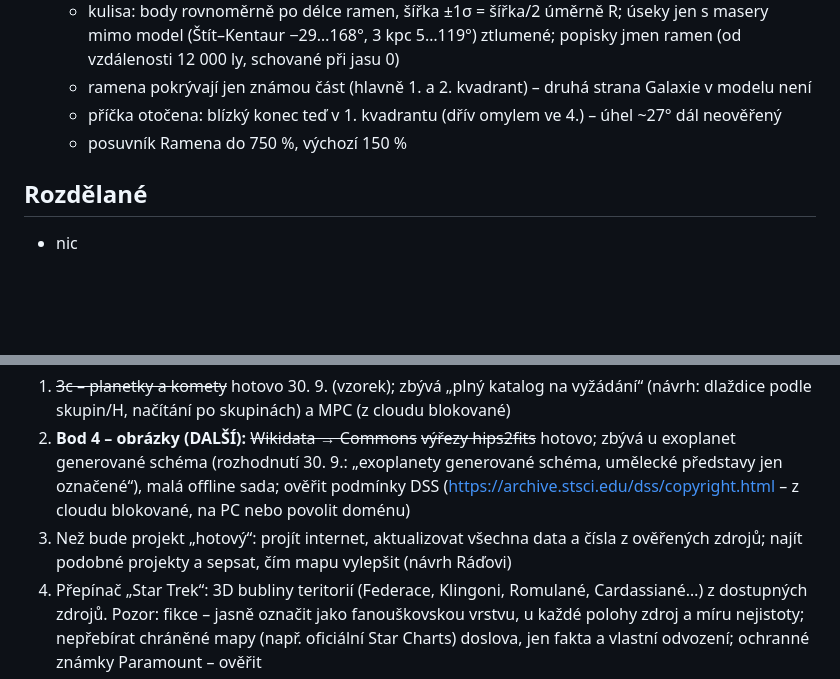
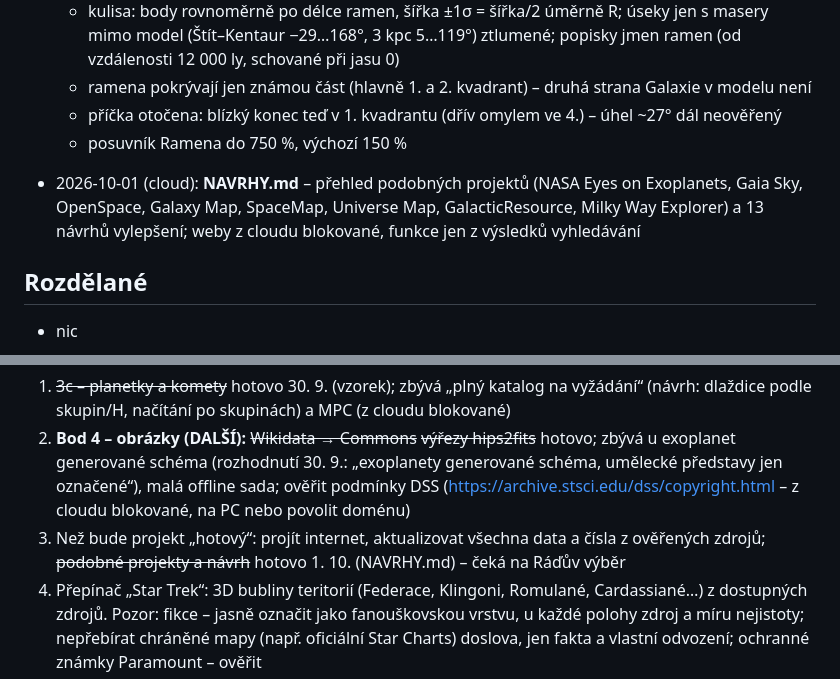
Before and after one commit to azuregroove/galaxie, a Markdown page: STAV.md, 2 parts joined by grey strips. GitHub-like rendering; blank space fills up the shorter version.

Commit message:
NAVRHY.md: podobné projekty a návrhy vylepšení
Co-Authored-By: Claude Opus 5.5 <noreply@anthropic.com>
Claude-Session: https://claude.ai/code/session_018GVLddWFgW4dT6Zywr1Vjs

```diff
--- a/STAV.md
+++ b/STAV.md
@@ -211,6 +211,10 @@ Aktualizovat na konci každého sezení.
   - příčka otočena: blízký konec teď v 1. kvadrantu (dřív omylem ve 4.) – úhel ~27° dál neověřený
   - posuvník Ramena do 750 %, výchozí 150 %
 
+- 2026-10-01 (cloud): **NAVRHY.md** – přehled podobných projektů (NASA Eyes on Exoplanets, Gaia Sky, OpenSpace, Galaxy Map,
+  SpaceMap, Universe Map, GalacticResource, Milky Way Explorer) a 13 návrhů vylepšení; weby z cloudu blokované,
+  funkce jen z výsledků vyhledávání
+
 ## Rozdělané
 - nic
 
@@ -225,8 +229,8 @@ Commit + push průběžné práce Ráďa v tomto sezení povolil („klidně to
    načítání po skupinách) a MPC (z cloudu blokované)
 2. **Bod 4 – obrázky (DALŠÍ):** ~~Wikidata → Commons~~ ~~výřezy hips2fits~~ hotovo; zbývá u exoplanet generované schéma
    (rozhodnutí 30. 9.: „exoplanety generované schéma, umělecké představy jen označené“), malá offline sada; ověřit podmínky DSS (https://archive.stsci.edu/dss/copyright.html – z cloudu blokované, na PC nebo povolit doménu)
-3. Než bude projekt „hotový“: projít internet, aktualizovat všechna data a čísla z ověřených zdrojů; najít podobné projekty
-   a sepsat, čím mapu vylepšit (návrh Ráďovi)
+3. Než bude projekt „hotový“: projít internet, aktualizovat všechna data a čísla z ověřených zdrojů;
+   ~~podobné projekty a návrh~~ hotovo 1. 10. (NAVRHY.md) – čeká na Ráďův výběr
 4. Přepínač „Star Trek“: 3D bubliny teritorií (Federace, Klingoni, Romulané, Cardassiané…) z dostupných zdrojů.
    Pozor: fikce – jasně označit jako fanouškovskou vrstvu, u každé polohy zdroj a míru nejistoty; nepřebírat
    chráněné mapy (např. oficiální Star Charts) doslova, jen fakta a vlastní odvození; ochranné známky Paramount – ověřit
```
Also changed, not shown: NAVRHY.md (added, +44 -0 lines).
